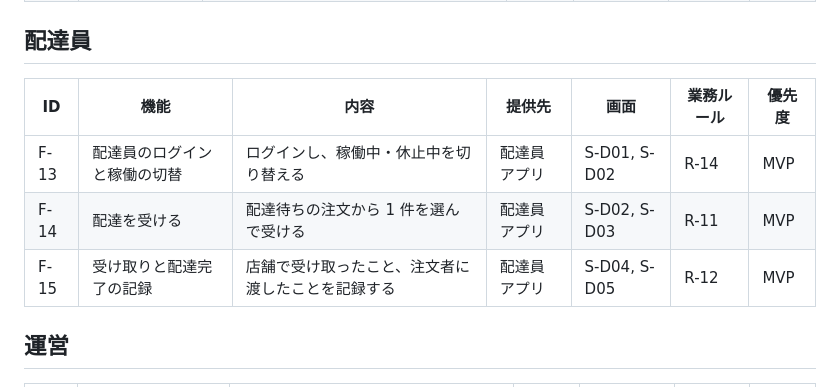
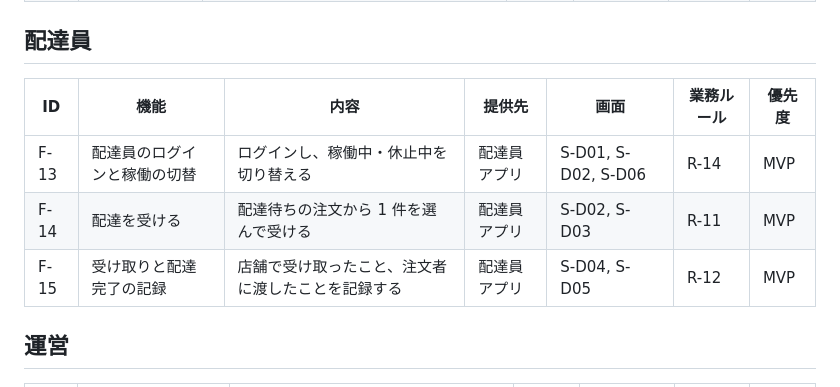
Before and after one commit to hiromu-kon/food-delivery, a Markdown page: docs/requirements/features.md, the part around the change. Rendered like a GitHub page.

```diff
--- a/docs/requirements/features.md
+++ b/docs/requirements/features.md
@@ -26,11 +26,11 @@
 
 ## 配達員
 
-| ID   | 機能                         | 内容                                               | 提供先       | 画面         | 業務ルール | 優先度 |
-| ---- | ---------------------------- | -------------------------------------------------- | ------------ | ------------ | ---------- | ------ |
-| F-13 | 配達員のログインと稼働の切替 | ログインし、稼働中・休止中を切り替える             | 配達員アプリ | S-D01, S-D02 | R-14       | MVP    |
-| F-14 | 配達を受ける                 | 配達待ちの注文から 1 件を選んで受ける              | 配達員アプリ | S-D02, S-D03 | R-11       | MVP    |
-| F-15 | 受け取りと配達完了の記録     | 店舗で受け取ったこと、注文者に渡したことを記録する | 配達員アプリ | S-D04, S-D05 | R-12       | MVP    |
+| ID   | 機能                         | 内容                                               | 提供先       | 画面                | 業務ルール | 優先度 |
+| ---- | ---------------------------- | -------------------------------------------------- | ------------ | ------------------- | ---------- | ------ |
+| F-13 | 配達員のログインと稼働の切替 | ログインし、稼働中・休止中を切り替える             | 配達員アプリ | S-D01, S-D02, S-D06 | R-14       | MVP    |
+| F-14 | 配達を受ける                 | 配達待ちの注文から 1 件を選んで受ける              | 配達員アプリ | S-D02, S-D03        | R-11       | MVP    |
+| F-15 | 受け取りと配達完了の記録     | 店舗で受け取ったこと、注文者に渡したことを記録する | 配達員アプリ | S-D04, S-D05        | R-12       | MVP    |
 
 ## 運営
 
```
Also changed, not shown: docs/specs/screens.md (+39 -20 lines).
